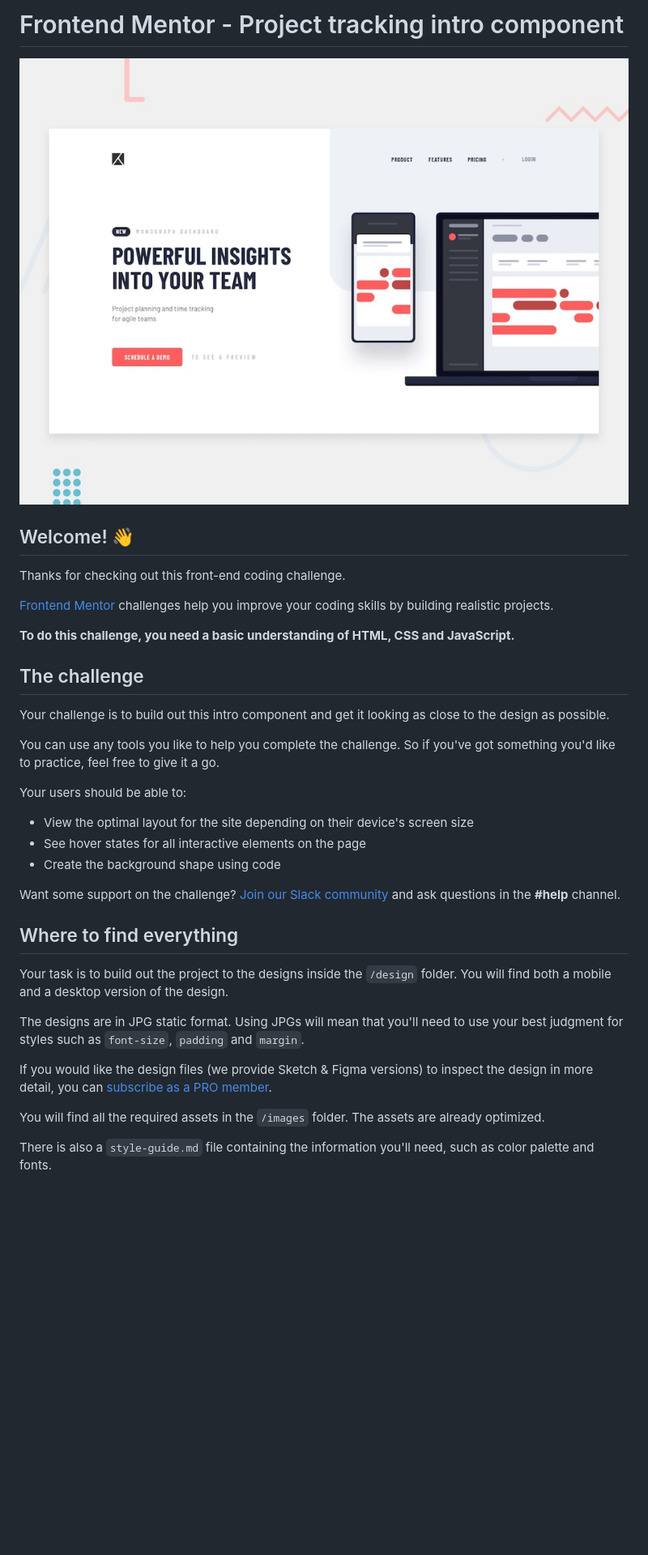
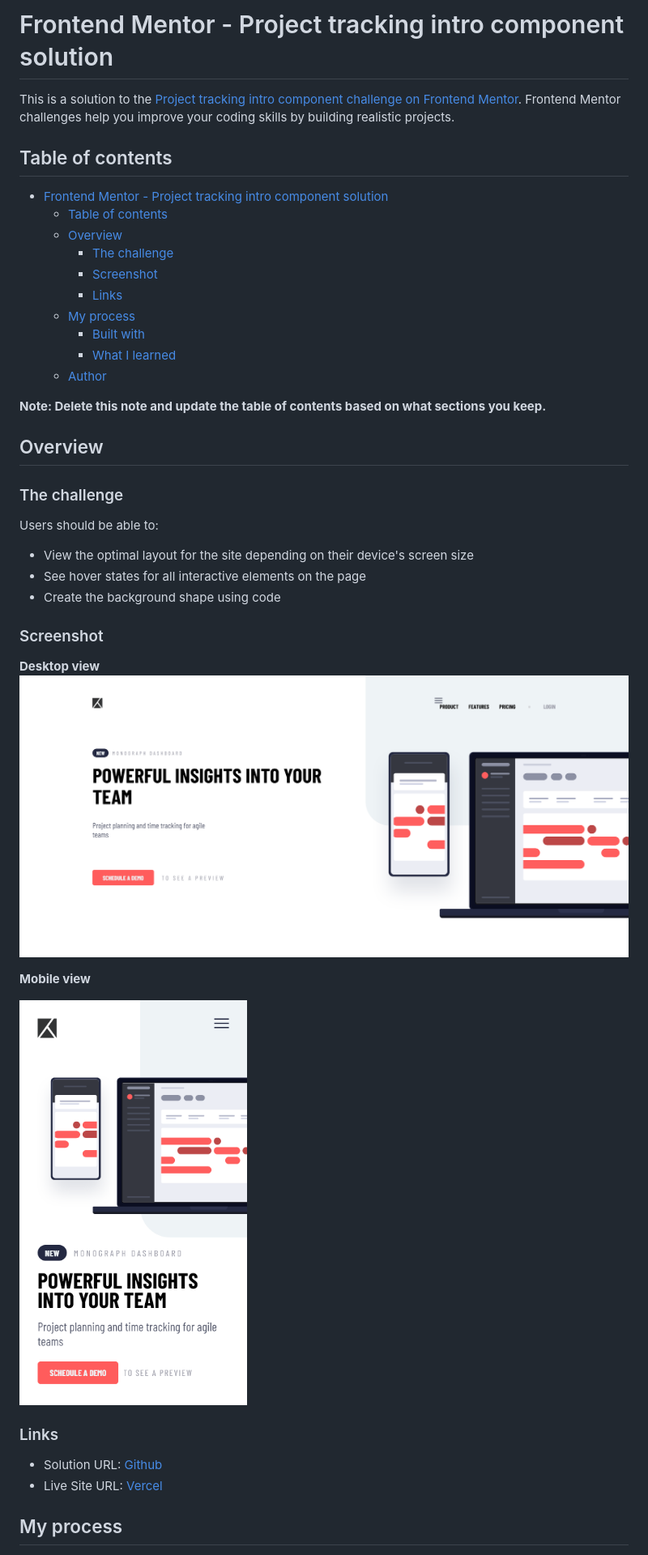
Before and after one commit to gylim0604/FrontEndMentor-project-tracking-component, a Markdown page: README.md, the part around the change printed below. Shown: that part at 81% size. GitHub-like rendering; pictures changed too: screenshots/desktop.png (added), screenshots/mobile.png (added); blank space fills up the shorter version.

```diff
--- a/README.md
+++ b/README.md
@@ -1,38 +1,45 @@
-# Frontend Mentor - Project tracking intro component
+# Frontend Mentor - Project tracking intro component solution
 
-![Design preview for the Project tracking intro component coding challenge](./design/desktop-preview.jpg)
+This is a solution to the [Project tracking intro component challenge on Frontend Mentor](https://www.frontendmentor.io/challenges/project-tracking-intro-component-5d289097500fcb331a67d80e). Frontend Mentor challenges help you improve your coding skills by building realistic projects.
 
-## Welcome! 👋
+## Table of contents
 
-Thanks for checking out this front-end coding challenge.
+- [Frontend Mentor - Project tracking intro component solution](#frontend-mentor---project-tracking-intro-component-solution)
+  - [Table of contents](#table-of-contents)
+  - [Overview](#overview)
+    - [The challenge](#the-challenge)
+    - [Screenshot](#screenshot)
+    - [Links](#links)
+  - [My process](#my-process)
+    - [Built with](#built-with)
+    - [What I learned](#what-i-learned)
+  - [Author](#author)
 
-[Frontend Mentor](https://www.frontendmentor.io) challenges help you improve your coding skills by building realistic projects.
+**Note: Delete this note and update the table of contents based on what sections you keep.**
 
-**To do this challenge, you need a basic understanding of HTML, CSS and JavaScript.**
+## Overview
 
-## The challenge
+### The challenge
 
-Your challenge is to build out this intro component and get it looking as close to the design as possible.
-
-You can use any tools you like to help you complete the challenge. So if you've got something you'd like to practice, feel free to give it a go.
-
-Your users should be able to:
+Users should be able to:
 
 - View the optimal layout for the site depending on their device's screen size
 - See hover states for all interactive elements on the page
 - Create the background shape using code
 
-Want some support on the challenge? [Join our Slack community](https://www.frontendmentor.io/slack) and ask questions in the **#help** channel.
+### Screenshot
 
-## Where to find everything
+**Desktop view**
+<img src="screenshots/desktop.png">
 
-Your task is to build out the project to the designs inside the `/design` folder. You will find both a mobile and a desktop version of the design.
+**Mobile view**
 
-The designs are in JPG static format. Using JPGs will mean that you'll need to use your best judgment for styles such as `font-size`, `padding` and `margin`.
+<img src="screenshots/mobile.png" height="500px">
 
-If you would like the design files (we provide Sketch & Figma versions) to inspect the design in more detail, you can [subscribe as a PRO member](https://www.frontendmentor.io/pro).
+### Links
 
-You will find all the required assets in the `/images` folder. The assets are already optimized.
+- Solution URL: [Github](https://github.com/gylim0604/FrontEndMentor-project-tracking-component)
+- Live Site URL: [Vercel](https://front-end-mentor-project-tracking-component.vercel.app/)
 
-There is also a `style-guide.md` file containing the information you'll need, such as color palette and fonts.
+## My process
 
```
Also changed, not shown: other parts of README.md (+17 -50 lines), README-template.md (deleted, +0 -112 lines), 2 other files.
